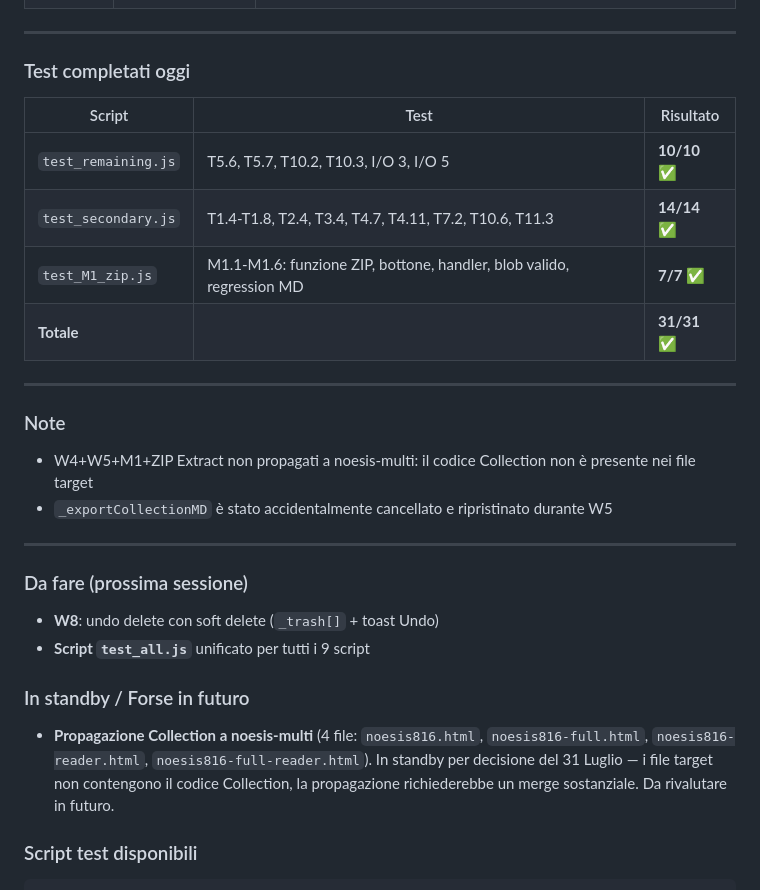
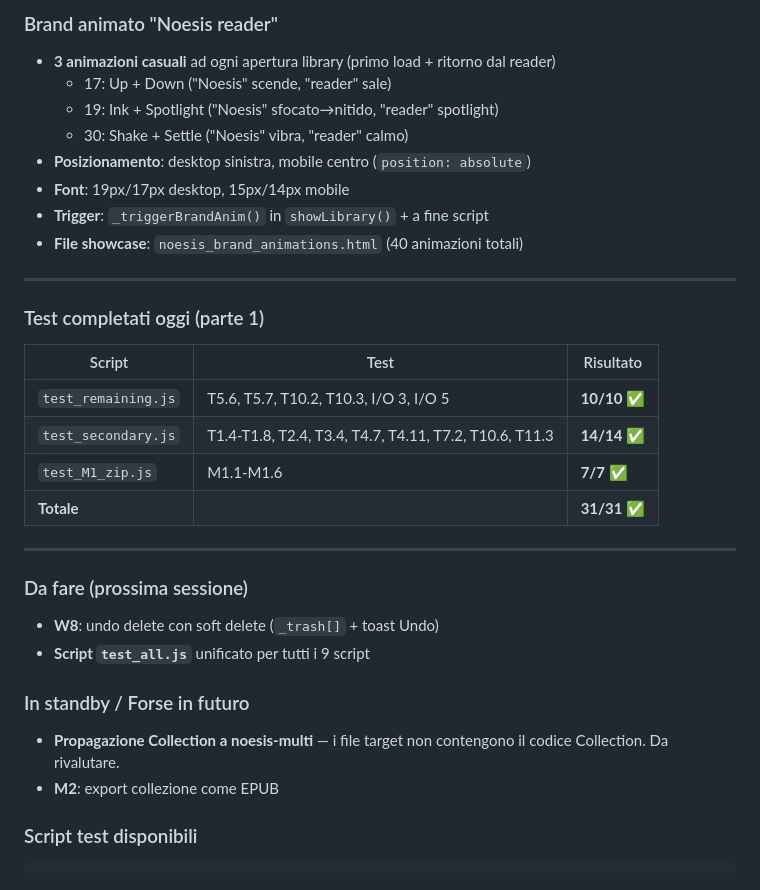
Before and after one commit to vigliafg/noesis-reader, a Markdown page: PLAN.md, the part around one of its changes. GitHub-like rendering.

```diff
--- a/PLAN.md
+++ b/PLAN.md
@@ -201,20 +236,24 @@ setsid python3 -m http.server 8765 -d . > /dev/null 2>&1 &
+### Brand animato "Noesis reader"
+
+- **3 animazioni casuali** ad ogni apertura library (primo load + ritorno dal reader)
+  - 17: Up + Down ("Noesis" scende, "reader" sale)
+  - 19: Ink + Spotlight ("Noesis" sfocato→nitido, "reader" spotlight)
+  - 30: Shake + Settle ("Noesis" vibra, "reader" calmo)
+- **Posizionamento**: desktop sinistra, mobile centro (`position: absolute`)
+- **Font**: 19px/17px desktop, 15px/14px mobile
+- **Trigger**: `_triggerBrandAnim()` in `showLibrary()` + a fine script
+- **File showcase**: `noesis_brand_animations.html` (40 animazioni totali)
 
 ---
 
-### Test completati oggi
+### Test completati oggi (parte 1)
 
 | Script | Test | Risultato |
 |---|---|---|
 | `test_remaining.js` | T5.6, T5.7, T10.2, T10.3, I/O 3, I/O 5 | **10/10 ✅** |
 | `test_secondary.js` | T1.4-T1.8, T2.4, T3.4, T4.7, T4.11, T7.2, T10.6, T11.3 | **14/14 ✅** |
-| `test_M1_zip.js` | M1.1-M1.6: funzione ZIP, bottone, handler, blob valido, regression MD | **7/7 ✅** |
+| `test_M1_zip.js` | M1.1-M1.6 | **7/7 ✅** |
 | **Totale** | | **31/31 ✅** |
-
----
-
-### Note
-- W4+W5+M1+ZIP Extract non propagati a noesis-multi: il codice Collection non è presente nei file target
-- `_exportCollectionMD` è stato accidentalmente cancellato e ripristinato durante W5
 
 ---
 
@@ -225,7 +264,8 @@ setsid python3 -m http.server 8765 -d . > /dev/null 2>&1 &
 
 ### In standby / Forse in futuro
 
-- **Propagazione Collection a noesis-multi** (4 file: `noesis816.html`, `noesis816-full.html`, `noesis816-reader.html`, `noesis816-full-reader.html`). In standby per decisione del 31 Luglio — i file target non contengono il codice Collection, la propagazione richiederebbe un merge sostanziale. Da rivalutare in futuro.
+- **Propagazione Collection a noesis-multi** — i file target non contengono il codice Collection. Da rivalutare.
+- **M2**: export collezione come EPUB
 
 ### Script test disponibili
 
```
Also changed, not shown: other parts of PLAN.md (+48 -13 lines).
